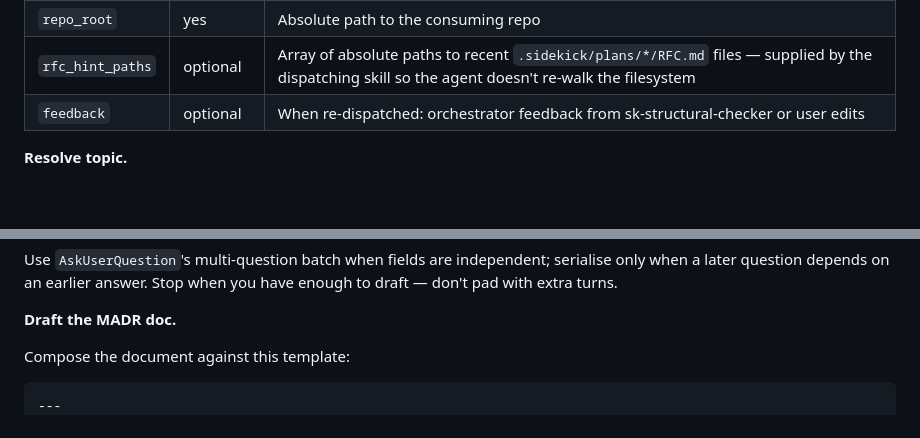
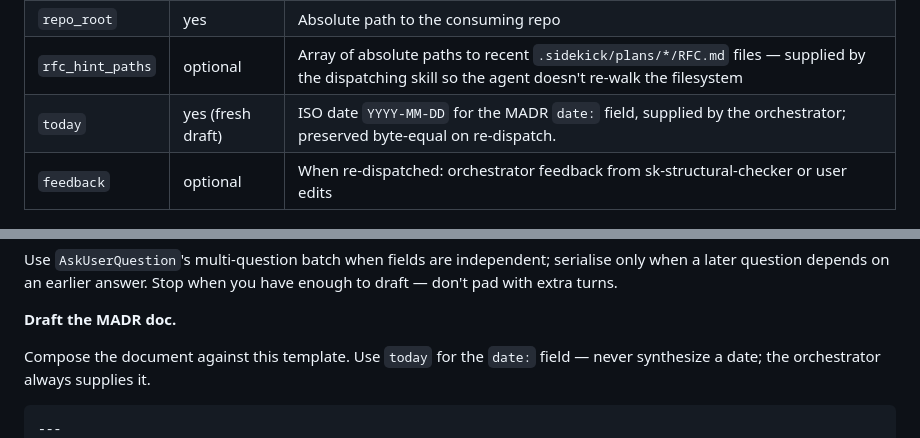
Before and after one commit to Rikmorn/sidekick, a Markdown page: agents/sk-decision-drafter.md, 2 parts joined by grey strips. Rendered like a GitHub page; blank space fills up the shorter version.

````diff
--- a/agents/sk-decision-drafter.md
+++ b/agents/sk-decision-drafter.md
@@ -20,6 +20,7 @@
 | `topic` | optional | Explicit topic kebab-slug. If absent, auto-scan `rfc_hint_paths` for candidate topics. |
 | `repo_root` | yes | Absolute path to the consuming repo |
 | `rfc_hint_paths` | optional | Array of absolute paths to recent `.sidekick/plans/*/RFC.md` files — supplied by the dispatching skill so the agent doesn't re-walk the filesystem |
+| `today` | yes (fresh draft) | ISO date `YYYY-MM-DD` for the MADR `date:` field, supplied by the orchestrator; preserved byte-equal on re-dispatch. |
 | `feedback` | optional | When re-dispatched: orchestrator feedback from sk-structural-checker or user edits |
 
 </inputs>
@@ -49,7 +50,7 @@ Use `AskUserQuestion`'s multi-question batch when fields are independent; serial
 
 **Draft the MADR doc.**
 
-Compose the document against this template:
+Compose the document against this template. Use `today` for the `date:` field — never synthesize a date; the orchestrator always supplies it.
 
 ```markdown
 ---
````
Also changed, not shown: other parts of agents/sk-decision-drafter.md (+1 -1 lines), agents/sk-plan-drafter.md (+3 -1 lines), agents/sk-rfc-drafter.md (+3 -1 lines).
